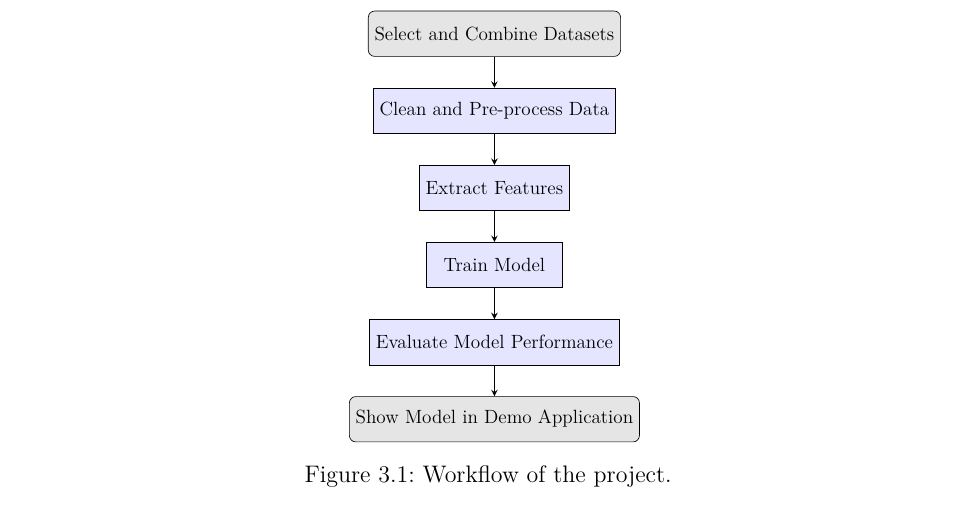
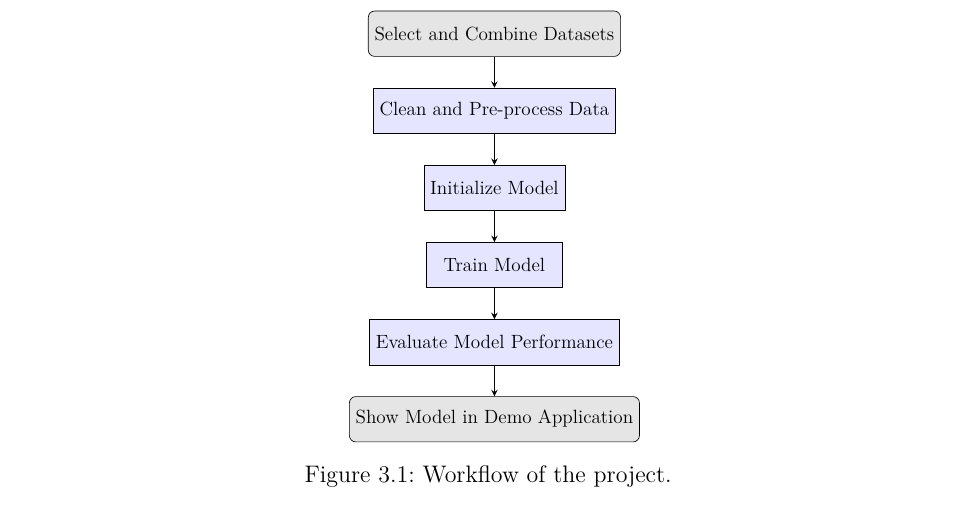
Before and after one commit to phmkhali/bias-detector-en-de, a LaTeX thesis (thesis/main.tex, which reads thesis/Bilder/methodology_workflow.tex): part of page 31 of 49, cut so that both start at the same text. Compiled offline with pdfLaTeX.

Commit message:
update workflow methodology diagram

```diff
--- a/thesis/Bilder/methodology_workflow.tex
+++ b/thesis/Bilder/methodology_workflow.tex
@@ -6,7 +6,7 @@
 
 \node (start) [startstop] {Select and Combine Datasets};
 \node (clean) [process, below of=start] {Clean and Pre-process Data};
-\node (features) [process, below of=clean] {Extract Features};
+\node (features) [process, below of=clean] {Initialize Model};
 \node (train) [process, below of=features] {Train Model};
 \node (evaluate) [process, below of=train] {Evaluate Model Performance};
 \node (demo) [startstop, below of=evaluate] {Show Model in Demo Application};
```
Also changed, not shown: thesis/main.pdf.
